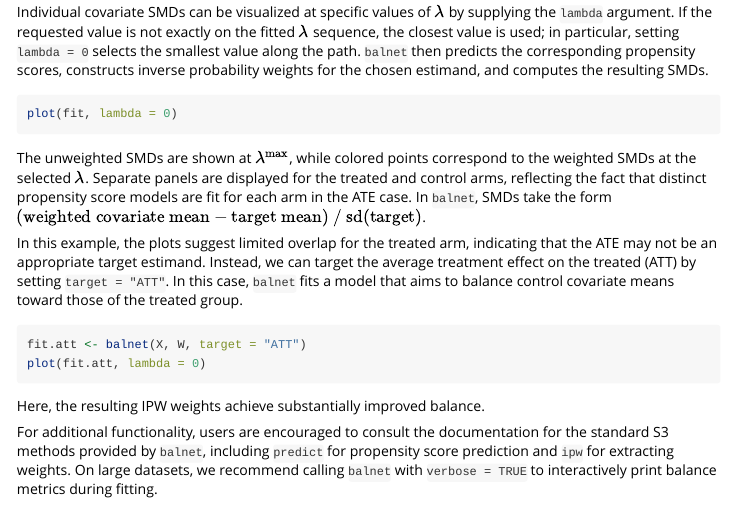
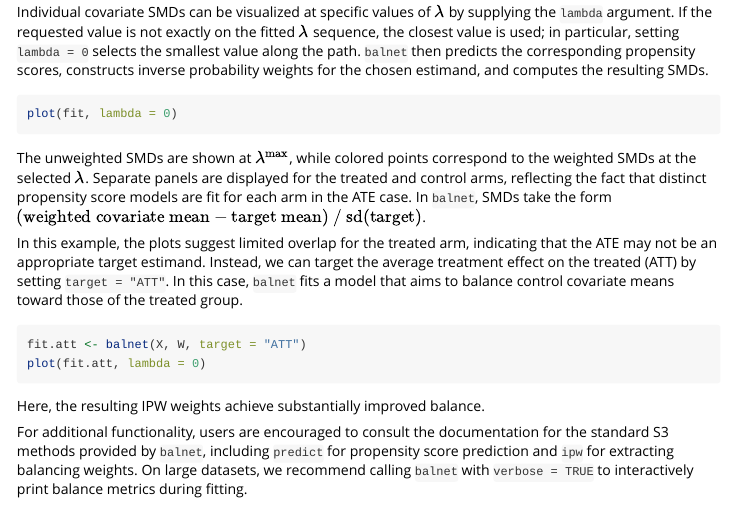
Before and after one commit to erikcs/balnet, an R Markdown document (r-package/balnet/vignettes/balnet.Rmd): the page in a window 1100 px wide, from 2070 px down. Rendered offline with R 4.5, knitr and Pandoc, with nearby package versions; the code chunks are not run, so their results and figures are left out.

Commit message:
-> balancing

```diff
--- a/r-package/balnet/vignettes/balnet.Rmd
+++ b/r-package/balnet/vignettes/balnet.Rmd
@@ -106,4 +106,4 @@ plot(fit.att, lambda = 0)
 
 Here, the resulting IPW weights achieve substantially improved balance.
 
-For additional functionality, users are encouraged to consult the documentation for the standard S3 methods provided by `balnet`, including `predict` for propensity score prediction and `ipw` for extracting weights. On large datasets, we recommend calling `balnet` with `verbose = TRUE` to interactively print balance metrics during fitting.
+For additional functionality, users are encouraged to consult the documentation for the standard S3 methods provided by `balnet`, including `predict` for propensity score prediction and `ipw` for extracting balancing weights. On large datasets, we recommend calling `balnet` with `verbose = TRUE` to interactively print balance metrics during fitting.
```
